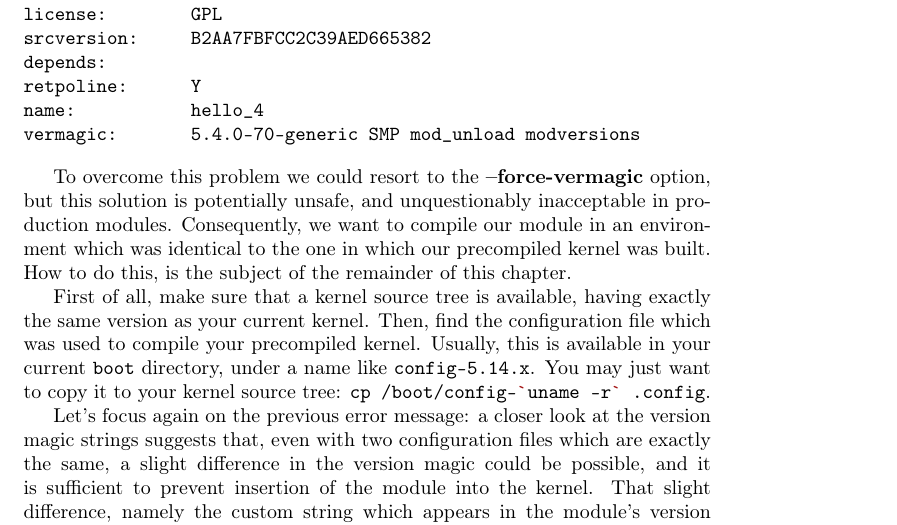
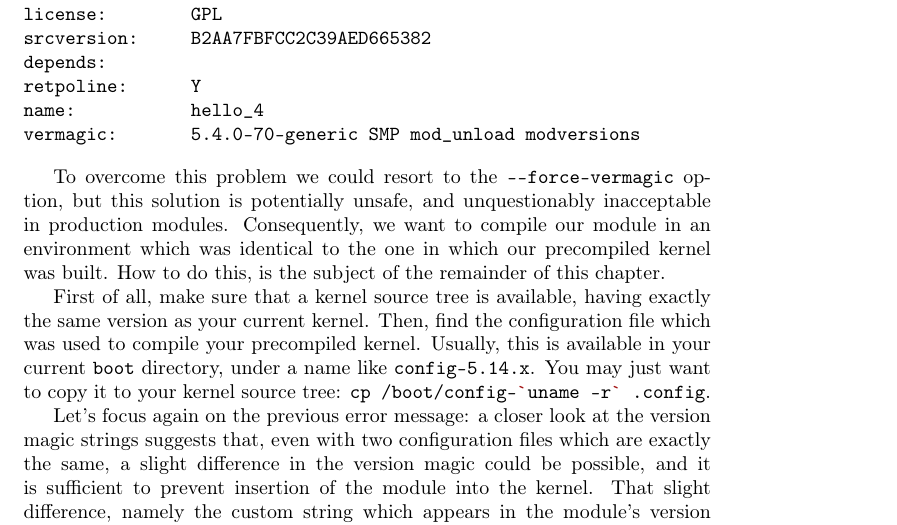
Before and after one commit to sysprog21/lkmpg, a LaTeX book (lkmpg.tex): part of page 14 of 42, cut so that both start at the same text. Compiled offline with pdfLaTeX.

Commit message:
Use \verb for the identifiers starting with "--"

```diff
--- a/lkmpg.tex
+++ b/lkmpg.tex
@@ -512,7 +512,7 @@ name:           hello_4
 vermagic:       5.4.0-70-generic SMP mod_unload modversions
 \end{verbatim}
 
-To overcome this problem we could resort to the \textbf{--force-vermagic} option, but this solution is potentially unsafe, and unquestionably inacceptable in production modules.
+To overcome this problem we could resort to the \verb|--force-vermagic| option, but this solution is potentially unsafe, and unquestionably inacceptable in production modules.
 Consequently, we want to compile our module in an environment which was identical to the one in which our precompiled kernel was built.
 How to do this, is the subject of the remainder of this chapter.
 
```
